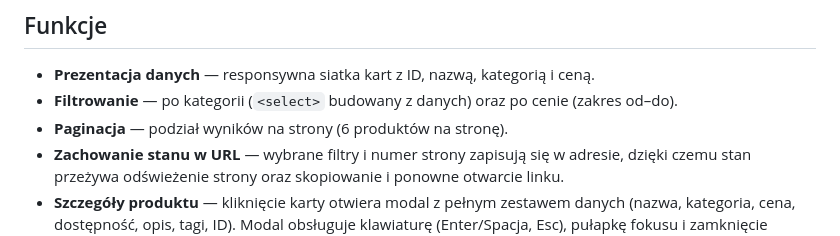
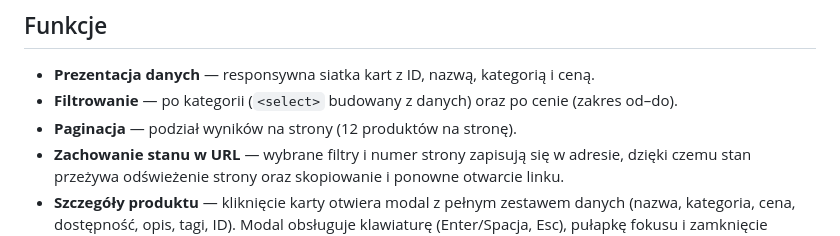
Before and after one commit to szymon-osiecki/katalog-produktow, a Markdown page: README.md, the part around the change. Drawn GitHub-style.

Commit message:
docs: aktualizacja README (12 produktow na stronie)

```diff
--- a/README.md
+++ b/README.md
@@ -10,7 +10,7 @@ Style przygotowano w preprocesorze **Sass (SCSS)**. Kolorystyka czarno-biała.
 
 - **Prezentacja danych** — responsywna siatka kart z ID, nazwą, kategorią i ceną.
 - **Filtrowanie** — po kategorii (`<select>` budowany z danych) oraz po cenie (zakres od–do).
-- **Paginacja** — podział wyników na strony (6 produktów na stronę).
+- **Paginacja** — podział wyników na strony (12 produktów na stronę).
 - **Zachowanie stanu w URL** — wybrane filtry i numer strony zapisują się w adresie,
   dzięki czemu stan przeżywa odświeżenie strony oraz skopiowanie i ponowne otwarcie linku.
 - **Szczegóły produktu** — kliknięcie karty otwiera modal z pełnym zestawem danych
```
